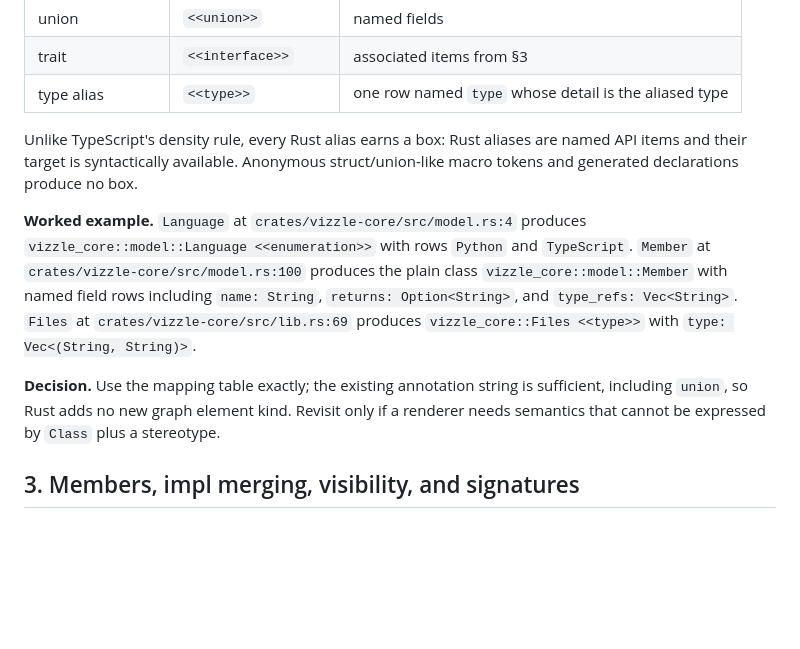
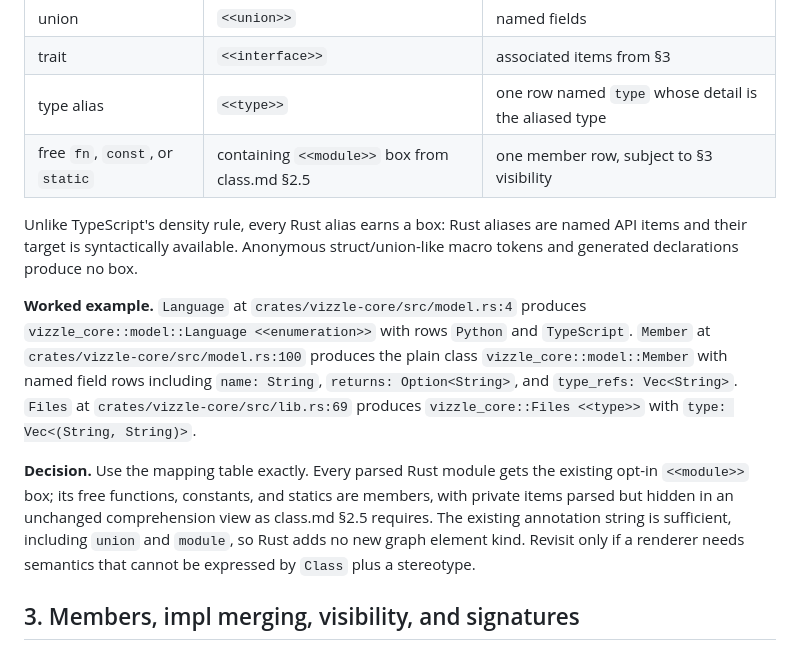
Before and after one commit to stiproot/vizzle, a Markdown page: docs/languages/rust.md, the part around the change. Rendered like a GitHub page; blank space fills up the shorter version.

Commit message:
docs: map Rust free items to module boxes

```diff
--- a/docs/languages/rust.md
+++ b/docs/languages/rust.md
@@ -53,6 +53,7 @@ Rust declarations use the existing `Class` element and its annotation string
 | union | `<<union>>` | named fields |
 | trait | `<<interface>>` | associated items from §3 |
 | type alias | `<<type>>` | one row named `type` whose detail is the aliased type |
+| free `fn`, `const`, or `static` | containing `<<module>>` box from class.md §2.5 | one member row, subject to §3 visibility |
 
 Unlike TypeScript's density rule, every Rust alias earns a box: Rust aliases
 are named API items and their target is syntactically available. Anonymous
@@ -66,8 +67,11 @@ plain class `vizzle_core::model::Member` with named field rows including
 `Files` at `crates/vizzle-core/src/lib.rs:69` produces
 `vizzle_core::Files <<type>>` with `type: Vec<(String, String)>`.
 
-**Decision.** Use the mapping table exactly; the existing annotation string is
-sufficient, including `union`, so Rust adds no new graph element kind. Revisit
+**Decision.** Use the mapping table exactly. Every parsed Rust module gets the
+existing opt-in `<<module>>` box; its free functions, constants, and statics are
+members, with private items parsed but hidden in an unchanged comprehension
+view as class.md §2.5 requires. The existing annotation string is sufficient,
+including `union` and `module`, so Rust adds no new graph element kind. Revisit
 only if a renderer needs semantics that cannot be expressed by `Class` plus a
 stereotype.
 
```
Also changed, not shown: docs/diagram-types/class.md (+3 -2 lines).
